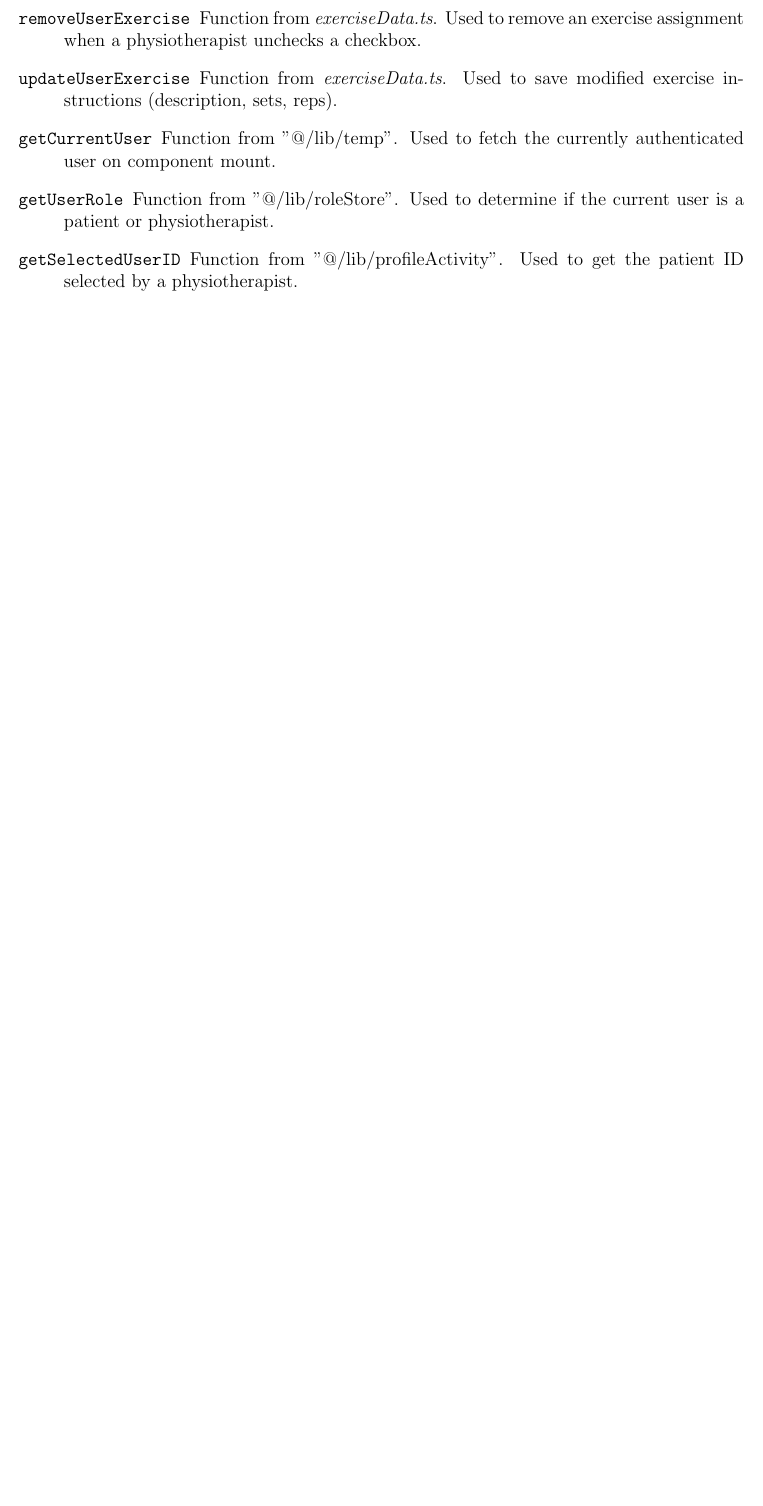
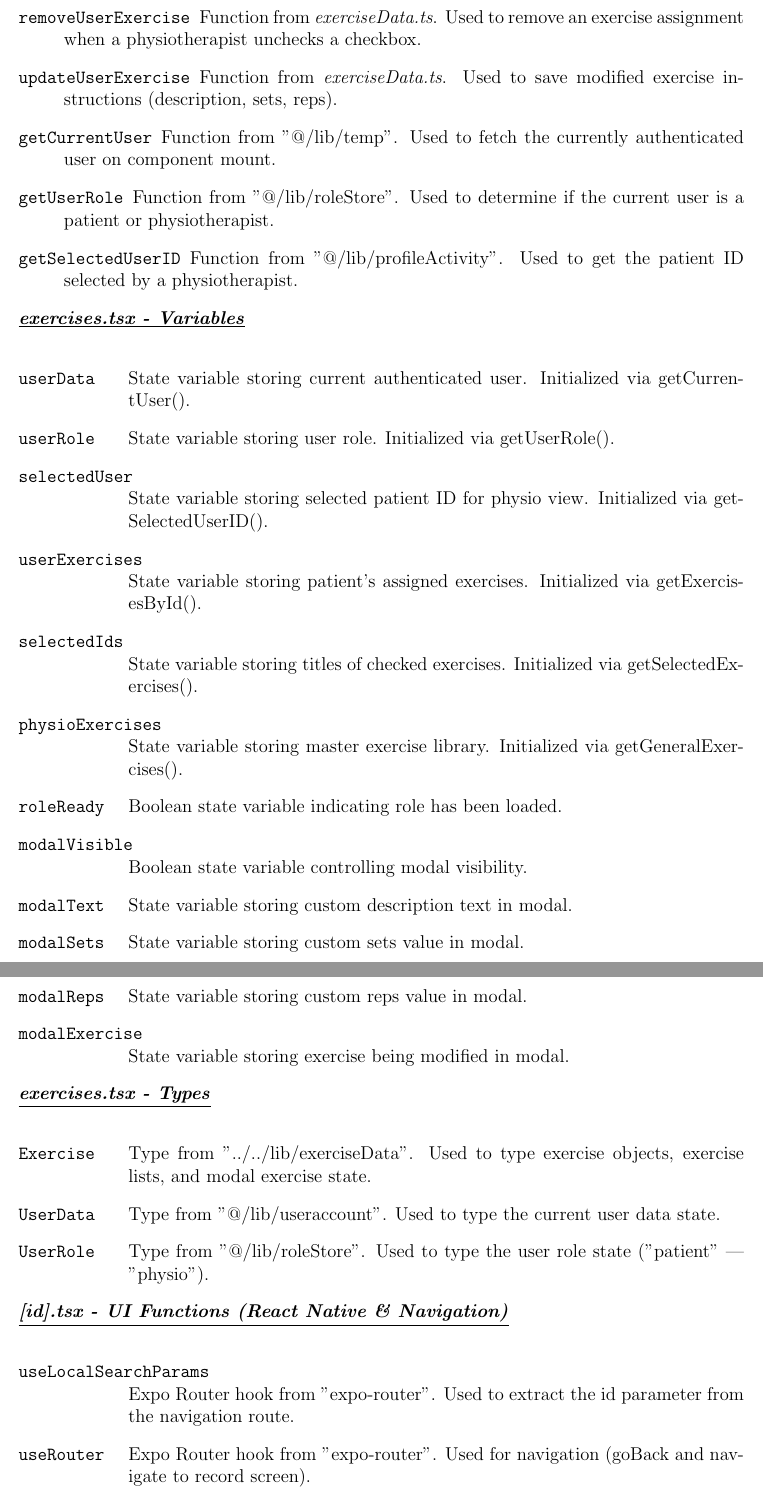
Before and after one commit to M9Huynh/technically-functional, a LaTeX document (docs/Design/SoftDetailedDes/MIS.tex): part of page 22 of 50 before the commit and two parts of pages 22 and 23 of 52 after it, the two joined at a grey line, cut so that both start at the same text, the shorter picture padded with empty space. Compiled offline with pdfLaTeX.

Commit message:
MIS is WIP

```diff
--- a/docs/Design/SoftDetailedDes/MIS.tex
+++ b/docs/Design/SoftDetailedDes/MIS.tex
@@ -977,3 +965,60 @@ The exported type of this module is:
     Function from "@/lib/profileActivity". Used to get the patient ID selected by a physiotherapist.
 \end{description}
 
+\noindent \textbf{\underline{\textit{exercises.tsx - Variables}}}\\
+\begin{description}[style=nextline, leftmargin=2.5cm]
+\item[\texttt{userData}]
+    State variable storing current authenticated user. Initialized via getCurrentUser().
+
+\item[\texttt{userRole}]
+    State variable storing user role. Initialized via getUserRole().
+
+\item[\texttt{selectedUser}]
+    State variable storing selected patient ID for physio view. Initialized via getSelectedUserID().
+
+\item[\texttt{userExercises}]
+    State variable storing patient's assigned exercises. Initialized via getExercisesById().
+
+\item[\texttt{selectedIds}]
+    State variable storing titles of checked exercises. Initialized via getSelectedExercises().
+
+\item[\texttt{physioExercises}]
+    State variable storing master exercise library. Initialized via getGeneralExercises().
+
+\item[\texttt{roleReady}]
+    Boolean state variable indicating role has been loaded.
+
+\item[\texttt{modalVisible}]
+    Boolean state variable controlling modal visibility.
+
+\item[\texttt{modalText}]
+    State variable storing custom description text in modal.
+
+\item[\texttt{modalSets}]
+    State variable storing custom sets value in modal.
+
+\item[\texttt{modalReps}]
+    State variable storing custom reps value in modal.
+
+\item[\texttt{modalExercise}]
+    State variable storing exercise being modified in modal.
+\end{description}
+\noindent \underline{\textbf{\textit{exercises.tsx - Types}}}\\
+\begin{description}[style=nextline, leftmargin=2.5cm]
+\item[\texttt{Exercise}]
+    Type from "../../lib/exerciseData". Used to type exercise objects, exercise lists, and modal exercise state.
+
+\item[\texttt{UserData}]
+    Type from "@/lib/useraccount". Used to type the current user data state.
+
+\item[\texttt{UserRole}]
+    Type from "@/lib/roleStore". Used to type the user role state ("patient" | "physio").
+\end{description}
+
+\noindent \textbf{\underline{\textit{[id].tsx - UI Functions (React Native \& Navigation)}}}\\
+\begin{description}[style=nextline, leftmargin=2.5cm]
+\item[\texttt{useLocalSearchParams}]
+    Expo Router hook from "expo-router". Used to extract the id parameter from the navigation route.
+
+\item[\texttt{useRouter}]
+    Expo Router hook from "expo-router". Used for navigation (goBack and navigate to record screen).
```
Also changed, not shown: docs/Design/SoftDetailedDes/MIS.pdf, docs/Design/SoftDetailedDes/MIS.tex (89 more changed lines).
